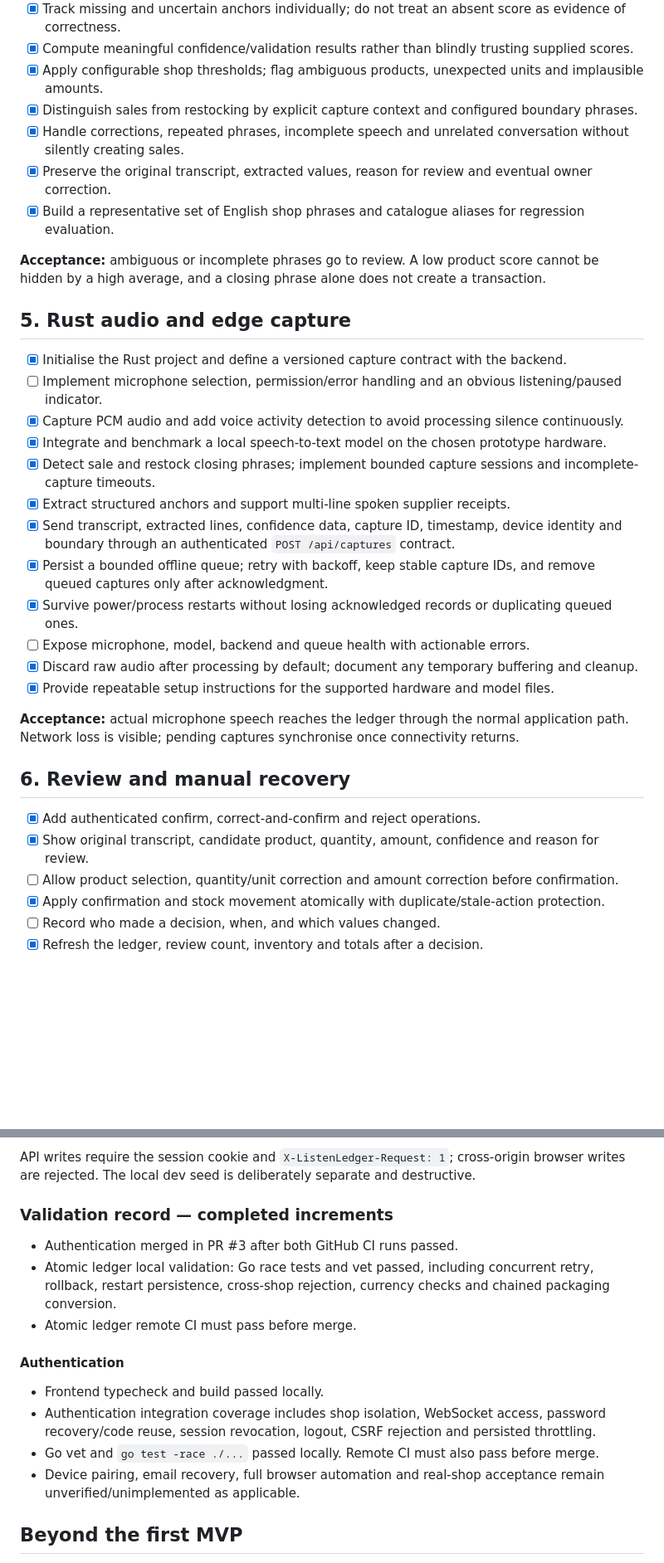
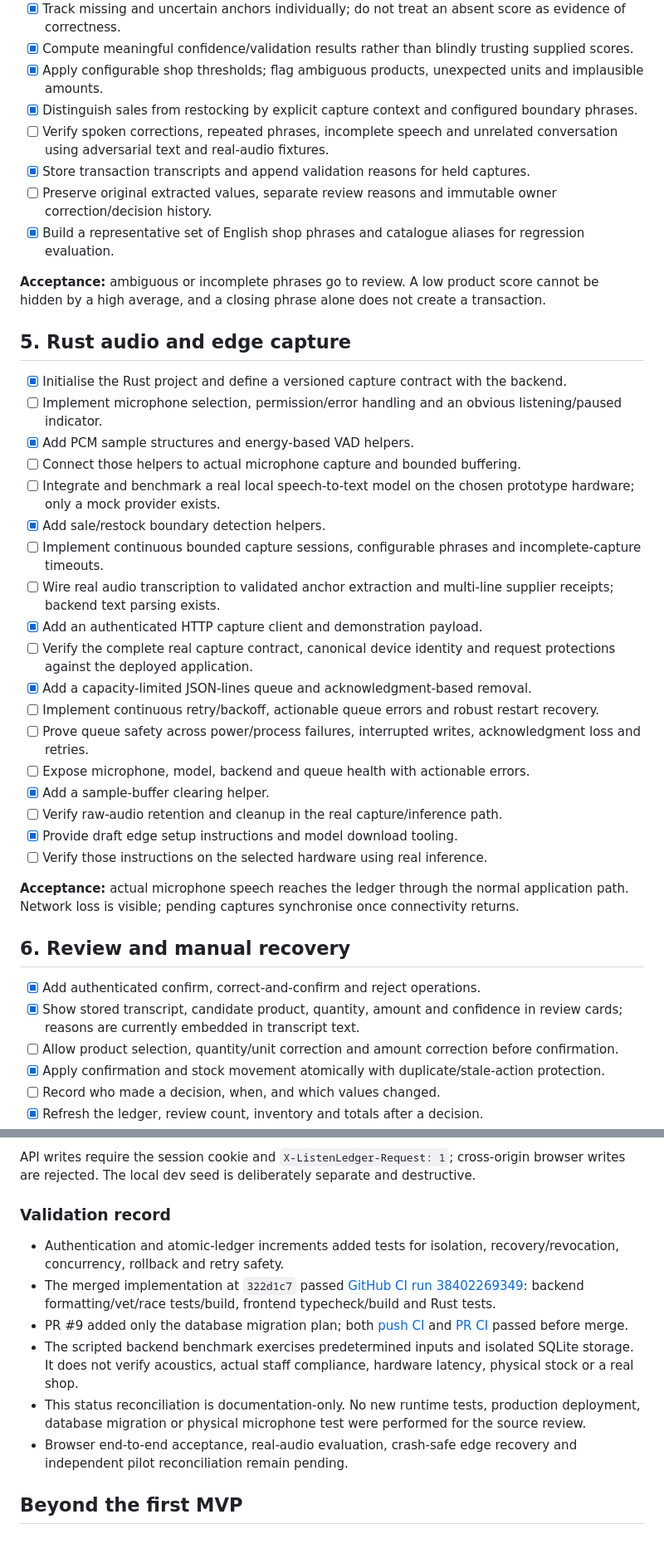
Before and after one commit to eeyung1/listenledger, a Markdown page: README.md, 2 parts joined by grey strips. Shown at 83% size. GitHub-like rendering; blank space fills up the shorter version.

```diff
--- a/README.md
+++ b/README.md
@@ -186,8 +206,9 @@ This README is the MVP delivery checklist. Some older TODO statements are stale:
 - [x] Compute meaningful confidence/validation results rather than blindly trusting supplied scores.
 - [x] Apply configurable shop thresholds; flag ambiguous products, unexpected units and implausible amounts.
 - [x] Distinguish sales from restocking by explicit capture context and configured boundary phrases.
-- [x] Handle corrections, repeated phrases, incomplete speech and unrelated conversation without silently creating sales.
-- [x] Preserve the original transcript, extracted values, reason for review and eventual owner correction.
+- [ ] Verify spoken corrections, repeated phrases, incomplete speech and unrelated conversation using adversarial text and real-audio fixtures.
+- [x] Store transaction transcripts and append validation reasons for held captures.
+- [ ] Preserve original extracted values, separate review reasons and immutable owner correction/decision history.
 - [x] Build a representative set of English shop phrases and catalogue aliases for regression evaluation.
 
 **Acceptance:** ambiguous or incomplete phrases go to review. A low product score cannot be hidden by a high average, and a closing phrase alone does not create a transaction.
@@ -196,23 +217,29 @@ This README is the MVP delivery checklist. Some older TODO statements are stale:
 
 - [x] Initialise the Rust project and define a versioned capture contract with the backend.
 - [ ] Implement microphone selection, permission/error handling and an obvious listening/paused indicator.
-- [x] Capture PCM audio and add voice activity detection to avoid processing silence continuously.
-- [x] Integrate and benchmark a local speech-to-text model on the chosen prototype hardware.
-- [x] Detect sale and restock closing phrases; implement bounded capture sessions and incomplete-capture timeouts.
-- [x] Extract structured anchors and support multi-line spoken supplier receipts.
-- [x] Send transcript, extracted lines, confidence data, capture ID, timestamp, device identity and boundary through an authenticated `POST /api/captures` contract.
-- [x] Persist a bounded offline queue; retry with backoff, keep stable capture IDs, and remove queued captures only after acknowledgment.
-- [x] Survive power/process restarts without losing acknowledged records or duplicating queued ones.
+- [x] Add PCM sample structures and energy-based VAD helpers.
+- [ ] Connect those helpers to actual microphone capture and bounded buffering.
+- [ ] Integrate and benchmark a real local speech-to-text model on the chosen prototype hardware; only a mock provider exists.
+- [x] Add sale/restock boundary detection helpers.
+- [ ] Implement continuous bounded capture sessions, configurable phrases and incomplete-capture timeouts.
+- [ ] Wire real audio transcription to validated anchor extraction and multi-line supplier receipts; backend text parsing exists.
+- [x] Add an authenticated HTTP capture client and demonstration payload.
+- [ ] Verify the complete real capture contract, canonical device identity and request protections against the deployed application.
+- [x] Add a capacity-limited JSON-lines queue and acknowledgment-based removal.
+- [ ] Implement continuous retry/backoff, actionable queue errors and robust restart recovery.
+- [ ] Prove queue safety across power/process failures, interrupted writes, acknowledgment loss and retries.
 - [ ] Expose microphone, model, backend and queue health with actionable errors.
-- [x] Discard raw audio after processing by default; document any temporary buffering and cleanup.
-- [x] Provide repeatable setup instructions for the supported hardware and model files.
+- [x] Add a sample-buffer clearing helper.
+- [ ] Verify raw-audio retention and cleanup in the real capture/inference path.
+- [x] Provide draft edge setup instructions and model download tooling.
+- [ ] Verify those instructions on the selected hardware using real inference.
 
 **Acceptance:** actual microphone speech reaches the ledger through the normal application path. Network loss is visible; pending captures synchronise once connectivity returns.
 
 ## 6. Review and manual recovery
 
 - [x] Add authenticated confirm, correct-and-confirm and reject operations.
-- [x] Show original transcript, candidate product, quantity, amount, confidence and reason for review.
+- [x] Show stored transcript, candidate product, quantity, amount and confidence in review cards; reasons are currently embedded in transcript text.
 - [ ] Allow product selection, quantity/unit correction and amount correction before confirmation.
 - [x] Apply confirmation and stock movement atomically with duplicate/stale-action protection.
 - [ ] Record who made a decision, when, and which values changed.
@@ -361,18 +396,14 @@ Transaction creation also requires an `Idempotency-Key` (up to 128 bytes). Reuse
 
 API writes require the session cookie and `X-ListenLedger-Request: 1`; cross-origin browser writes are rejected. The local dev seed is deliberately separate and destructive.
 
-### Validation record — completed increments
+### Validation record
 
-- Authentication merged in PR #3 after both GitHub CI runs passed.
-- Atomic ledger local validation: Go race tests and vet passed, including concurrent retry, rollback, restart persistence, cross-shop rejection, currency checks and chained packaging conversion.
-- Atomic ledger remote CI must pass before merge.
-
-#### Authentication
-
-- Frontend typecheck and build passed locally.
-- Authentication integration coverage includes shop isolation, WebSocket access, password recovery/code reuse, session revocation, logout, CSRF rejection and persisted throttling.
-- Go vet and `go test -race ./...` passed locally. Remote CI must also pass before merge.
-- Device pairing, email recovery, full browser automation and real-shop acceptance remain unverified/unimplemented as applicable.
+- Authentication and atomic-ledger increments added tests for isolation, recovery/revocation, concurrency, rollback and retry safety.
+- The merged implementation at `322d1c7` passed [GitHub CI run 38402269349](https://github.com/eeyung1/listenledger/actions/runs/38402269349): backend formatting/vet/race tests/build, frontend typecheck/build and Rust tests.
+- PR #9 added only the database migration plan; both [push CI](https://github.com/eeyung1/listenledger/actions/runs/38425007687) and [PR CI](https://github.com/eeyung1/listenledger/actions/runs/38425057562) passed before merge.
+- The scripted backend benchmark exercises predetermined inputs and isolated SQLite storage. It does not verify acoustics, actual staff compliance, hardware latency, physical stock or a real shop.
+- This status reconciliation is documentation-only. No new runtime tests, production deployment, database migration or physical microphone test were performed for the source review.
+- Browser end-to-end acceptance, real-audio evaluation, crash-safe edge recovery and independent pilot reconciliation remain pending.
 
 ## Beyond the first MVP
 
```
Also changed, not shown: other parts of README.md (+85 -57 lines).
